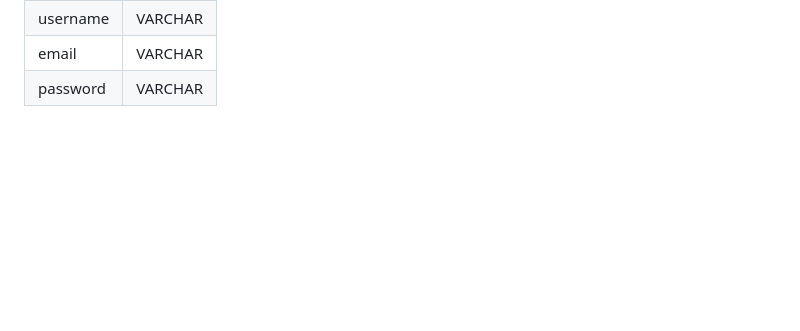
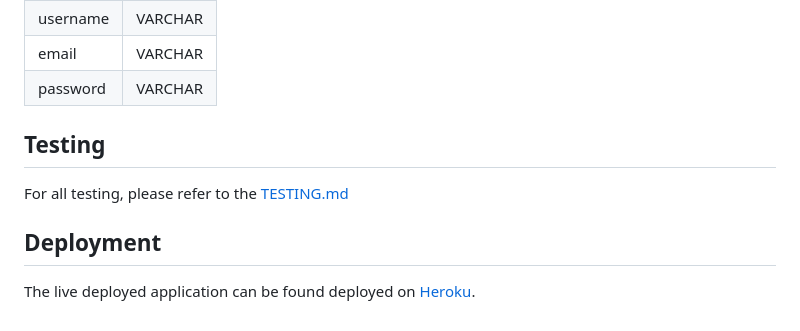
Before and after one commit to GrzegorzStary/CONDOHOTEL, a Markdown page: README.md, the part around one of its changes. Rendered like a GitHub page; blank space fills up the shorter version.

Commit message:
README: Update testing link and deployment link for the project

```diff
--- a/README.md
+++ b/README.md
@@ -402,3 +404,11 @@ NOTO
 | username | VARCHAR  |
 | email    | VARCHAR  |
 | password | VARCHAR  |
+
+## Testing
+
+For all testing, please refer to the [TESTING.md](TESTING.md)
+
+## Deployment
+
+The live deployed application can be found deployed on [Heroku](https://condohotel-02aa4cf88da7.herokuapp.com/).
```
Also changed, not shown: other parts of README.md (+2 -0 lines).
